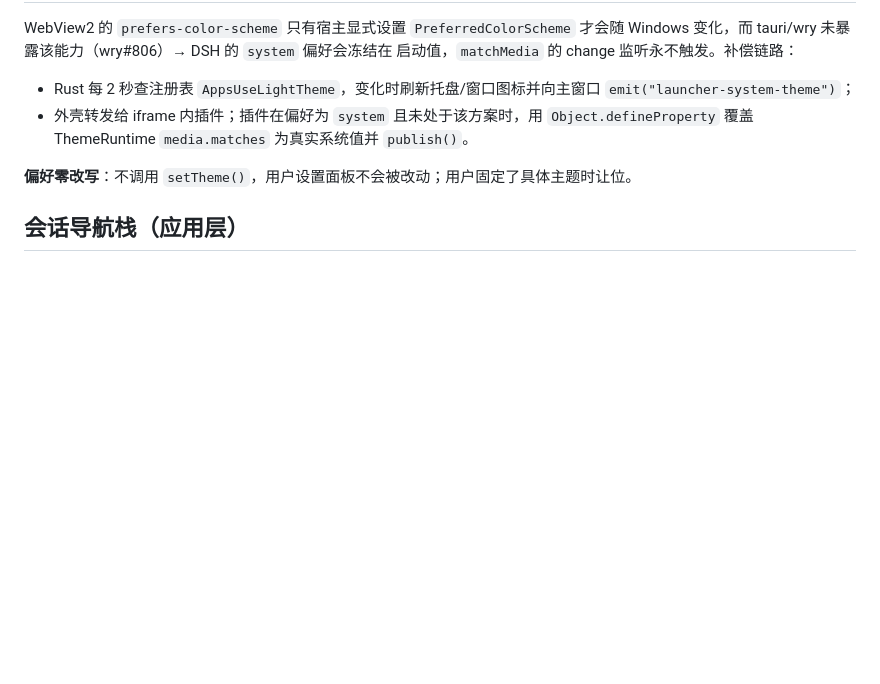
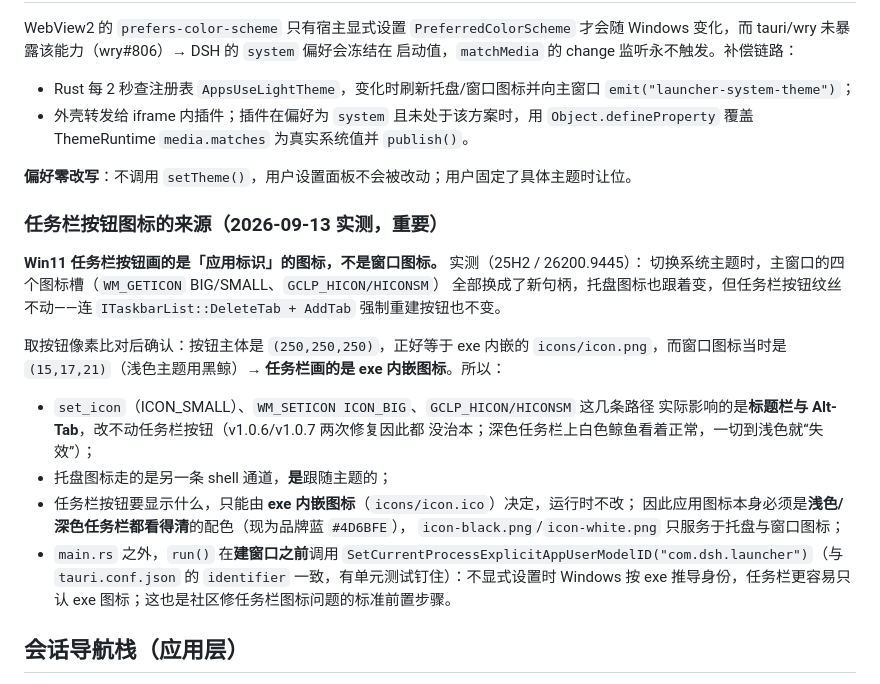
Before and after one commit to cilis/dsh-tauri-launcher, a Markdown page: docs/architecture.md, the part around the change. Rendered like a GitHub page; blank space fills up the shorter version.

Commit message:
docs: architecture.md 补「任务栏按钮图标的来源」（2026-09-13 实测）
把这次定性的证据与结论写进文档：任务栏按钮画的是 exe 内嵌图标而不是窗口图标，
WM_SETICON / 类图标槽只影响标题栏与 Alt-Tab，托盘是另一条 shell 通道确实跟随主题；
并记录因此产生的两条约束（应用图标须浅/深底都可见、建窗口前设 AppUserModelID）。

```diff
--- a/docs/architecture.md
+++ b/docs/architecture.md
@@ -187,6 +187,29 @@ Windows 变化，而 tauri/wry 未暴露该能力（wry#806）→ DSH 的 `syste
 
 **偏好零改写**：不调用 `setTheme()`，用户设置面板不会被改动；用户固定了具体主题时让位。
 
+### 任务栏按钮图标的来源（2026-09-13 实测，重要）
+
+**Win11 任务栏按钮画的是「应用标识」的图标，不是窗口图标。** 实测（25H2 / 26200.9445）：
+切换系统主题时，主窗口的四个图标槽（`WM_GETICON` BIG/SMALL、`GCLP_HICON/HICONSM`）
+全部换成了新句柄，托盘图标也跟着变，但任务栏按钮纹丝不动——连
+`ITaskbarList::DeleteTab + AddTab` 强制重建按钮也不变。
+
+取按钮像素比对后确认：按钮主体是 `(250,250,250)`，正好等于 exe 内嵌的
+`icons/icon.png`，而窗口图标当时是 `(15,17,21)`（浅色主题用黑鲸）→ **任务栏画的是
+exe 内嵌图标**。所以：
+
+- `set_icon`（ICON_SMALL）、`WM_SETICON ICON_BIG`、`GCLP_HICON/HICONSM` 这几条路径
+  实际影响的是**标题栏与 Alt-Tab**，改不动任务栏按钮（v1.0.6/v1.0.7 两次修复因此都
+  没治本；深色任务栏上白色鲸鱼看着正常，一切到浅色就“失效”）；
+- 托盘图标走的是另一条 shell 通道，**是**跟随主题的；
+- 任务栏按钮要显示什么，只能由 **exe 内嵌图标**（`icons/icon.ico`）决定，运行时不改；
+  因此应用图标本身必须是**浅色/深色任务栏都看得清**的配色（现为品牌蓝 `#4D6BFE`），
+  `icon-black.png`/`icon-white.png` 只服务于托盘与窗口图标；
+- `main.rs` 之外，`run()` 在**建窗口之前**调用
+  `SetCurrentProcessExplicitAppUserModelID("com.dsh.launcher")`（与
+  `tauri.conf.json` 的 `identifier` 一致，有单元测试钉住）：不显式设置时 Windows 按
+  exe 推导身份，任务栏更容易只认 exe 图标；这也是社区修任务栏图标问题的标准前置步骤。
+
 ## 会话导航栈（应用层）
 
 DSH 是 React SPA，切会话不产生浏览器历史（`history.back()` 会退回 iframe 加载前的空白页），
```
